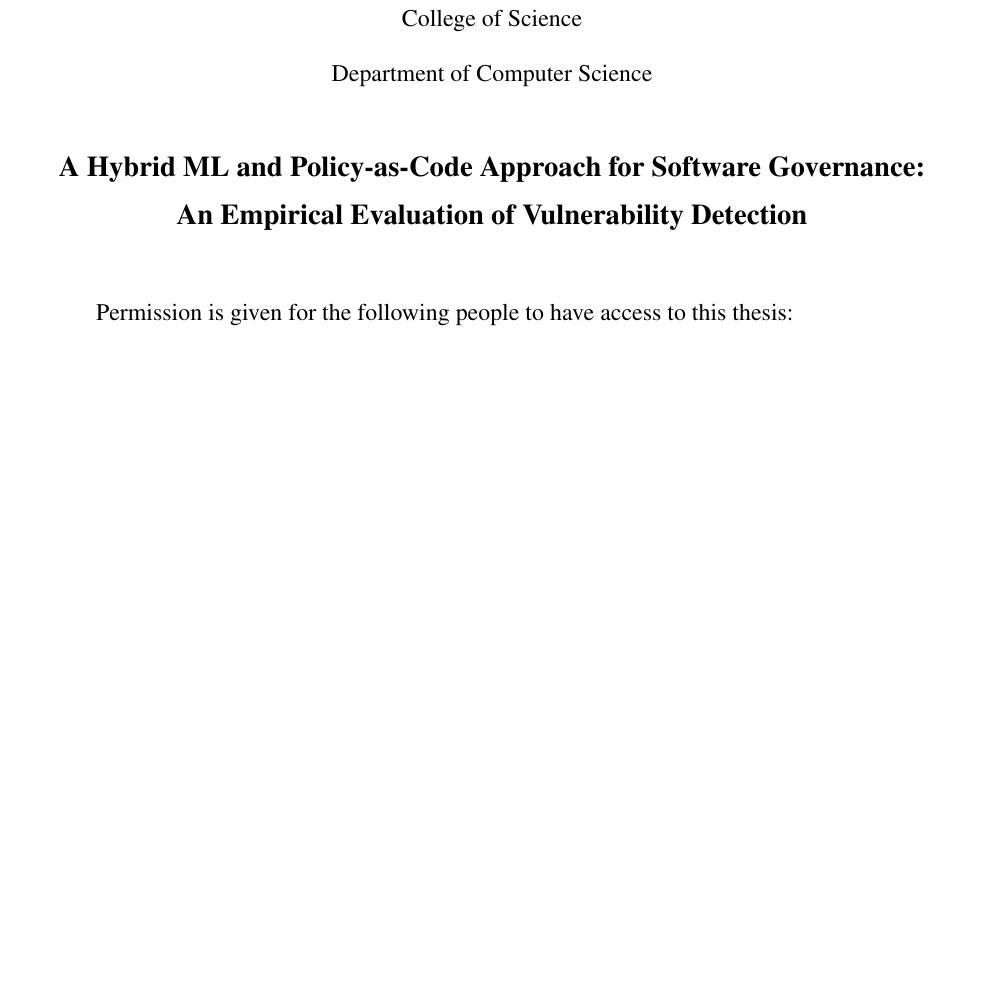
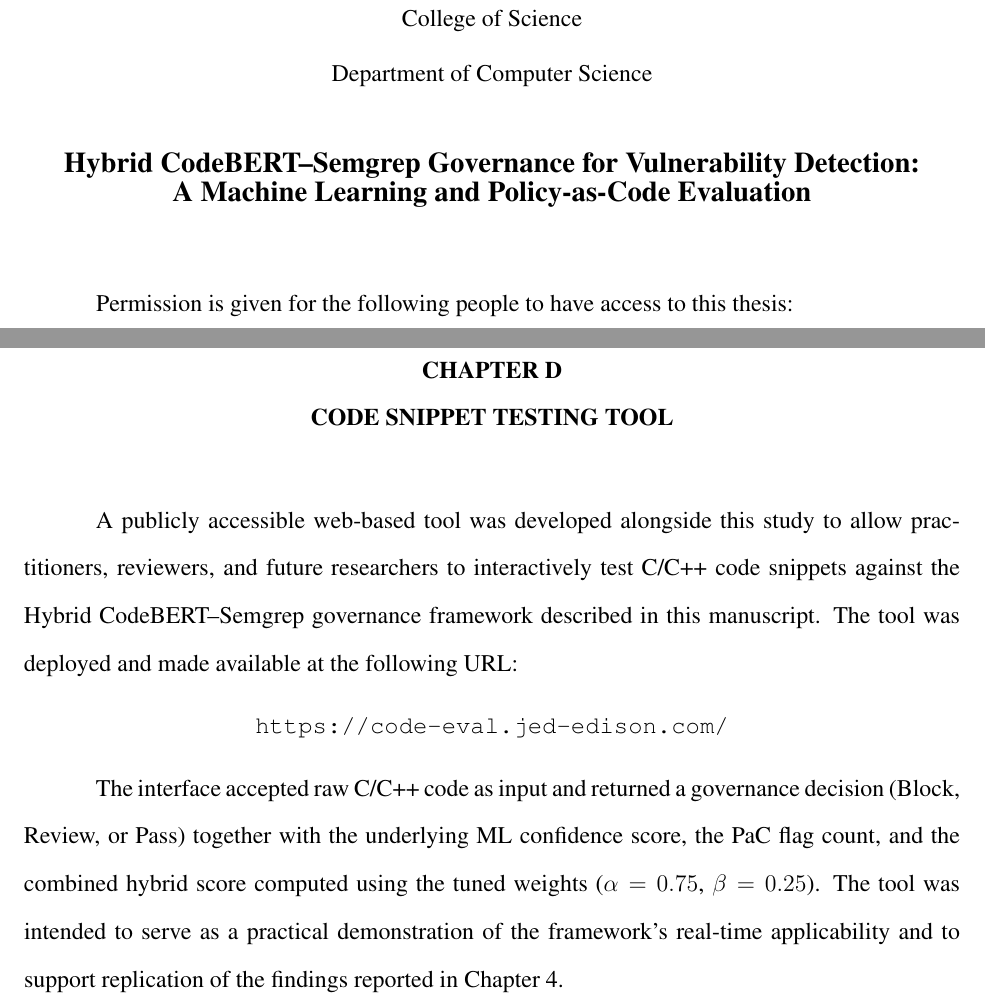
Before and after one commit to yunjin08/ml-code-eval, a LaTeX thesis (manuscript.tex): part of page 2 of 95 before the commit and two parts of pages 2 and 96 of 96 after it, the two joined at a grey line, cut so that both start at the same text, the shorter picture padded with empty space. Compiled offline with pdfLaTeX.

Commit message:
Revise manuscript title and content to reflect a focus on Hybrid CodeBERT--Semgrep Governance for vulnerability detection. Update publication date and enhance formatting for title and approval sections. Introduce a new chapter on a web-based code snippet testing tool for interactive evaluation.

```diff
--- a/manuscript.tex
+++ b/manuscript.tex
@@ -125,8 +127,10 @@ February 2026
 College of Science\\[0.3em]
 Department of Computer Science\\[1.5em]
 
-{\large\bfseries A Hybrid ML and Policy-as-Code Approach for Software Governance:\\
-An Empirical Evaluation of Vulnerability Detection}\\[2em]
+\begin{singlespace}
+{\large\bfseries Hybrid CodeBERT--Semgrep Governance for Vulnerability Detection:\\
+A Machine Learning and Policy-as-Code Evaluation}
+\end{singlespace}\vspace{2em}
 \end{center}
 
 Permission is given for the following people to have access to this thesis:
@@ -1455,4 +1459,15 @@ The final tuned Hybrid Governance configuration, derived from validation-set opt
     \item Semgrep configurations: \texttt{p/c}, \texttt{p/cwe-top-25}, \texttt{config/custom\_rules.yaml}
 \end{itemize}
 
+\chapter{CODE SNIPPET TESTING TOOL}
+\label{app:tool}
+
+A publicly accessible web-based tool was developed alongside this study to allow practitioners, reviewers, and future researchers to interactively test C/C++ code snippets against the Hybrid CodeBERT--Semgrep governance framework described in this manuscript. The tool was deployed and made available at the following URL:
+
+\begin{center}
+\texttt{https://code-eval.jed-edison.com/}
+\end{center}
+
+The interface accepted raw C/C++ code as input and returned a governance decision (Block, Review, or Pass) together with the underlying ML confidence score, the PaC flag count, and the combined hybrid score computed using the tuned weights ($\alpha = 0.75$, $\beta = 0.25$). The tool was intended to serve as a practical demonstration of the framework's real-time applicability and to support replication of the findings reported in Chapter 4.
+
 \end{document}
```
Also changed, not shown: manuscript.tex (16 more changed lines).
